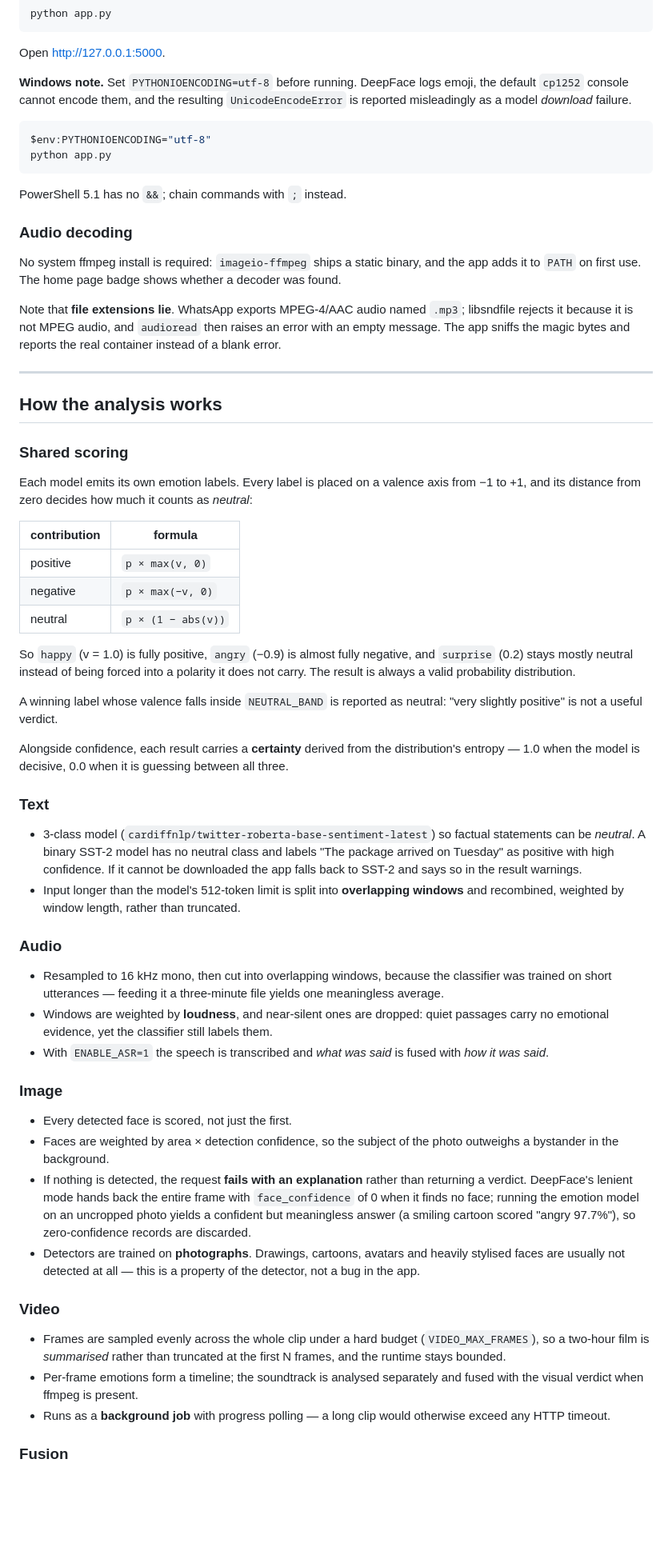
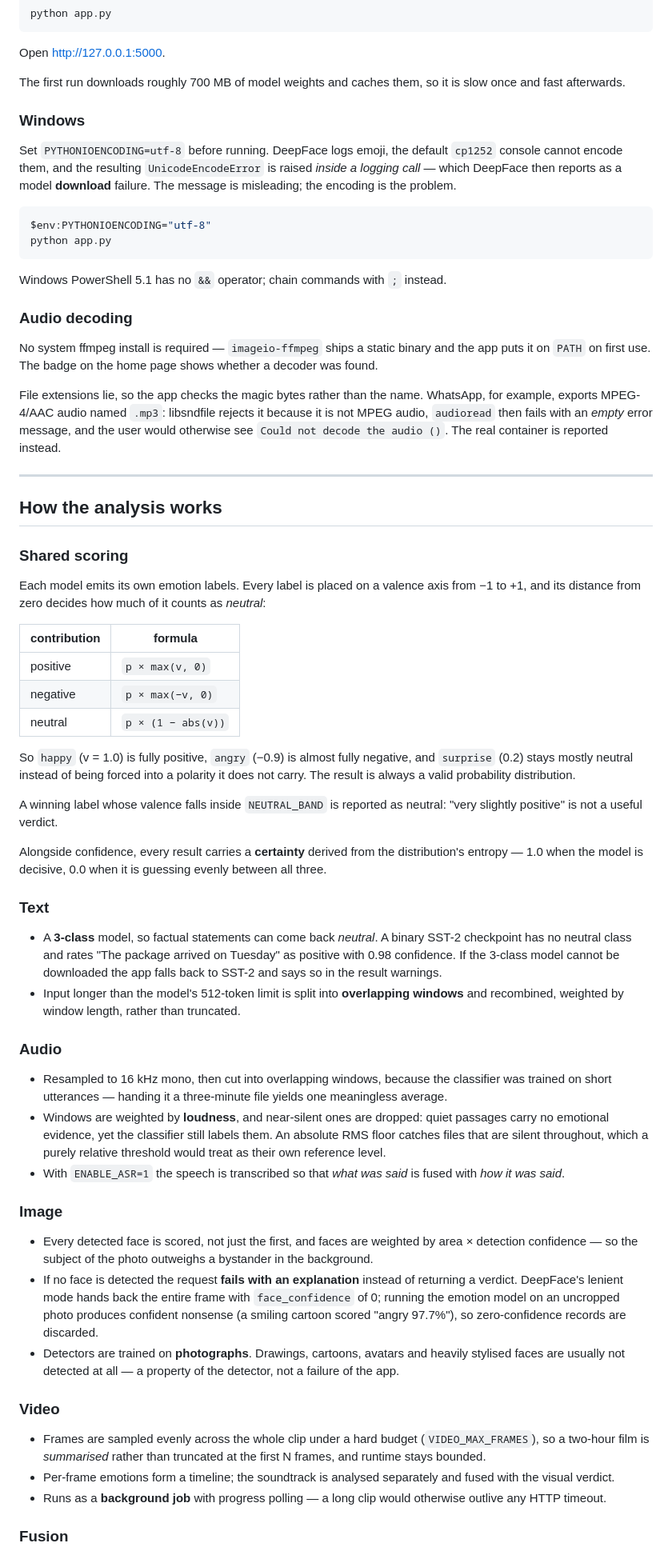
Before and after one commit to Lecrupus/Multimodal-Sentiment-Analysis, a Markdown page: README.md, the part around one of its changes. Shown at 80% size. Rendered like a GitHub page; blank space fills up the shorter version.

````diff
--- a/README.md
+++ b/README.md
@@ -27,27 +35,34 @@ python app.py
 
 Open <http://127.0.0.1:5000>.
 
-**Windows note.** Set `PYTHONIOENCODING=utf-8` before running. DeepFace logs
-emoji, the default `cp1252` console cannot encode them, and the resulting
-`UnicodeEncodeError` is reported misleadingly as a model *download* failure.
+The first run downloads roughly 700 MB of model weights and caches them, so it
+is slow once and fast afterwards.
+
+### Windows
+
+Set `PYTHONIOENCODING=utf-8` before running. DeepFace logs emoji, the default
+`cp1252` console cannot encode them, and the resulting `UnicodeEncodeError` is
+raised *inside a logging call* — which DeepFace then reports as a model
+**download** failure. The message is misleading; the encoding is the problem.
 
 ```powershell
 $env:PYTHONIOENCODING="utf-8"
 python app.py
 ```
 
-PowerShell 5.1 has no `&&`; chain commands with `;` instead.
+Windows PowerShell 5.1 has no `&&` operator; chain commands with `;` instead.
 
 ### Audio decoding
 
-No system ffmpeg install is required: `imageio-ffmpeg` ships a static binary,
-and the app adds it to `PATH` on first use. The home page badge shows whether a
-decoder was found.
+No system ffmpeg install is required — `imageio-ffmpeg` ships a static binary
+and the app puts it on `PATH` on first use. The badge on the home page shows
+whether a decoder was found.
 
-Note that **file extensions lie**. WhatsApp exports MPEG-4/AAC audio named
-`.mp3`; libsndfile rejects it because it is not MPEG audio, and `audioread`
-then raises an error with an empty message. The app sniffs the magic bytes and
-reports the real container instead of a blank error.
+File extensions lie, so the app checks the magic bytes rather than the name.
+WhatsApp, for example, exports MPEG-4/AAC audio named `.mp3`: libsndfile
+rejects it because it is not MPEG audio, `audioread` then fails with an *empty*
+error message, and the user would otherwise see `Could not decode the audio ()`.
+The real container is reported instead.
 
 ---
 
@@ -56,7 +71,7 @@ reports the real container instead of a blank error.
 ### Shared scoring
 
 Each model emits its own emotion labels. Every label is placed on a valence
-axis from −1 to +1, and its distance from zero decides how much it counts as
+axis from −1 to +1, and its distance from zero decides how much of it counts as
 *neutral*:
 
 | contribution | formula |
@@ -73,53 +88,54 @@ distribution.
 A winning label whose valence falls inside `NEUTRAL_BAND` is reported as
 neutral: "very slightly positive" is not a useful verdict.
 
-Alongside confidence, each result carries a **certainty** derived from the
+Alongside confidence, every result carries a **certainty** derived from the
 distribution's entropy — 1.0 when the model is decisive, 0.0 when it is
-guessing between all three.
+guessing evenly between all three.
 
 ### Text
 
-- 3-class model (`cardiffnlp/twitter-roberta-base-sentiment-latest`) so
-  factual statements can be *neutral*. A binary SST-2 model has no neutral
-  class and labels "The package arrived on Tuesday" as positive with high
-  confidence. If it cannot be downloaded the app falls back to SST-2 and says
-  so in the result warnings.
+- A **3-class** model, so factual statements can come back *neutral*. A binary
+  SST-2 checkpoint has no neutral class and rates "The package arrived on
+  Tuesday" as positive with 0.98 confidence. If the 3-class model cannot be
+  downloaded the app falls back to SST-2 and says so in the result warnings.
 - Input longer than the model's 512-token limit is split into **overlapping
   windows** and recombined, weighted by window length, rather than truncated.
 
 ### Audio
 
 - Resampled to 16 kHz mono, then cut into overlapping windows, because the
-  classifier was trained on short utterances — feeding it a three-minute file
+  classifier was trained on short utterances — handing it a three-minute file
   yields one meaningless average.
 - Windows are weighted by **loudness**, and near-silent ones are dropped: quiet
   passages carry no emotional evidence, yet the classifier still labels them.
-- With `ENABLE_ASR=1` the speech is transcribed and *what was said* is fused
-  with *how it was said*.
+  An absolute RMS floor catches files that are silent throughout, which a
+  purely relative threshold would treat as their own reference level.
+- With `ENABLE_ASR=1` the speech is transcribed so that *what was said* is
+  fused with *how it was said*.
 
 ### Image
 
-- Every detected face is scored, not just the first.
-- Faces are weighted by area × detection confidence, so the subject of the
-  photo outweighs a bystander in the background.
-- If nothing is detected, the request **fails with an explanation** rather than
+- Every detected face is scored, not just the first, and faces are weighted by
+  area × detection confidence — so the subject of the photo outweighs a
+  bystander in the background.
+- If no face is detected the request **fails with an explanation** instead of
   returning a verdict. DeepFace's lenient mode hands back the entire frame with
-  `face_confidence` of 0 when it finds no face; running the emotion model on an
-  uncropped photo yields a confident but meaningless answer (a smiling cartoon
-  scored "angry 97.7%"), so zero-confidence records are discarded.
+  `face_confidence` of 0; running the emotion model on an uncropped photo
+  produces confident nonsense (a smiling cartoon scored "angry 97.7%"), so
+  zero-confidence records are discarded.
 - Detectors are trained on **photographs**. Drawings, cartoons, avatars and
-  heavily stylised faces are usually not detected at all — this is a property
-  of the detector, not a bug in the app.
+  heavily stylised faces are usually not detected at all — a property of the
+  detector, not a failure of the app.
 
 ### Video
 
 - Frames are sampled evenly across the whole clip under a hard budget
   (`VIDEO_MAX_FRAMES`), so a two-hour film is *summarised* rather than
-  truncated at the first N frames, and the runtime stays bounded.
+  truncated at the first N frames, and runtime stays bounded.
 - Per-frame emotions form a timeline; the soundtrack is analysed separately and
-  fused with the visual verdict when ffmpeg is present.
+  fused with the visual verdict.
 - Runs as a **background job** with progress polling — a long clip would
-  otherwise exceed any HTTP timeout.
+  otherwise outlive any HTTP timeout.
 
 ### Fusion
 
````
Also changed, not shown: other parts of README.md (+43 -45 lines).
